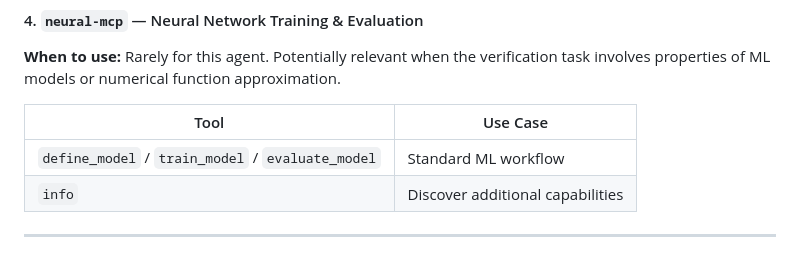
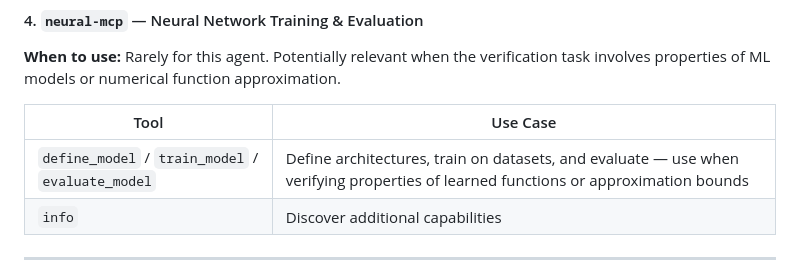
Before and after one commit to brandonmccraryresearch-cloud/AgentsOfAcademia, a Markdown page: agents/lean4_formal_verification_specialist.AGENTS.md, the part around the change. Rendered like a GitHub page.

Commit message:
Improve neural-mcp tool description in lean4 agent spec per review feedback
Co-authored-by: brandonmccraryresearch-cloud <249633593+brandonmccraryresearch-cloud@users.noreply.github.com>
Agent-Logs-Url: https://github.com/brandonmccraryresearch-cloud/AgentsOfAcademia/sessions/cccd855a-1a0b-43c9-8b3b-6ae798382f7c

```diff
--- a/agents/lean4_formal_verification_specialist.AGENTS.md
+++ b/agents/lean4_formal_verification_specialist.AGENTS.md
@@ -230,7 +230,7 @@ The following servers complement `lean-lsp-mcp` by providing computational and d
 
 | Tool | Use Case |
 |---|---|
-| `define_model` / `train_model` / `evaluate_model` | Standard ML workflow |
+| `define_model` / `train_model` / `evaluate_model` | Define architectures, train on datasets, and evaluate — use when verifying properties of learned functions or approximation bounds |
 | `info` | Discover additional capabilities |
 
 ---
```
